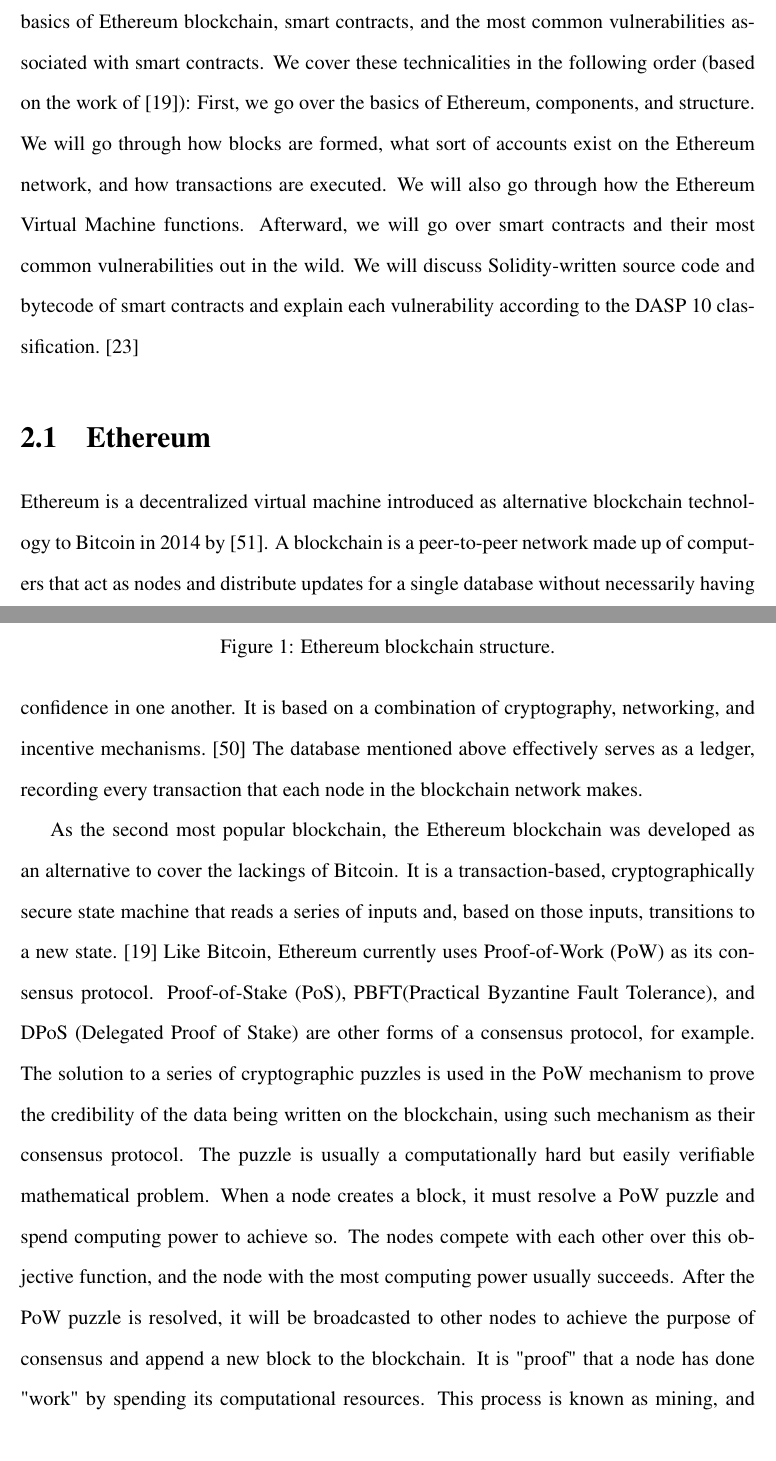
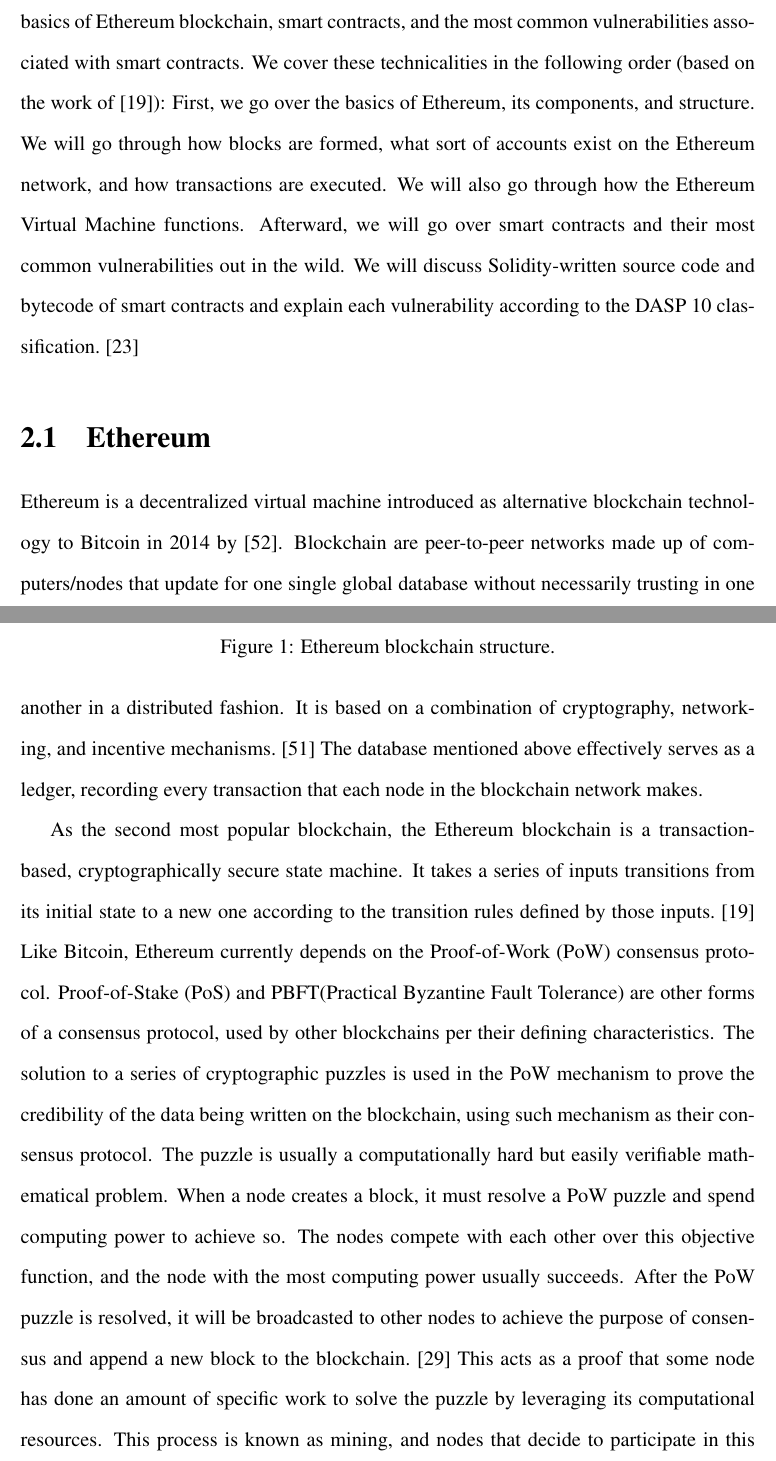
Before and after one commit to spilehchiha/thesis, a LaTeX thesis (mythesis.tex, which reads chapters/chapter2/chapter2.tex): two parts of pages 12 and 13 of 63, joined at a grey line, cut so that both start at the same text. Compiled offline with pdfLaTeX.

Commit message:
Editing Chapter 2.

```diff
--- a/chapters/chapter2/chapter2.tex
+++ b/chapters/chapter2/chapter2.tex
@@ -5,8 +5,8 @@
     This chapter reviews the necessary background knowledge for the reader to be better acquainted with the work conducted within this thesis.
     It highlights the foundational technical basics of Ethereum blockchain, smart contracts, and the most common vulnerabilities associated with smart contracts.
     We cover these technicalities in the following order (based on the work of~\cite{ferreira2022smart}):
-        First, we go over the basics of Ethereum, components, and structure. We will go through how blocks are formed,
-        what sort of accounts exist on the Ethereum network, and how transactions are executed.
+        First, we go over the basics of Ethereum, its components, and structure.
+        We will go through how blocks are formed, what sort of accounts exist on the Ethereum network, and how transactions are executed.
         We will also go through how the Ethereum Virtual Machine functions.
         Afterward, we will go over smart contracts and their most common vulnerabilities out in the wild.
         We will discuss Solidity-written source code and bytecode of smart contracts and explain each vulnerability according to the DASP 10 classification.~\cite{dasp}
@@ -14,7 +14,7 @@
 
 \section{Ethereum}
     Ethereum is a decentralized virtual machine introduced as alternative blockchain technology to Bitcoin in 2014 by~\cite{wood2014ethereum}.
-    A blockchain is a peer-to-peer network made up of computers that act as nodes and distribute updates for a single database without necessarily having confidence in one another.
+    Blockchain are peer-to-peer networks made up of computers/nodes that update for one single global database without necessarily trusting in one another in a distributed fashion.
     It is based on a combination of cryptography, networking, and incentive mechanisms.~\cite{wohrer2018smart}
     The database mentioned above effectively serves as a ledger, recording every transaction that each node in the blockchain network makes.
 
@@ -26,15 +26,16 @@
         \label{fig:ethereumBlockchainStructure}
     \end{figure}
 
-    As the second most popular blockchain, the Ethereum blockchain was developed as an alternative to cover the lackings of Bitcoin.
-    It is a transaction-based, cryptographically secure state machine that reads a series of inputs and, based on those inputs, transitions to a new state.~\cite{ferreira2022smart}
-    Like Bitcoin, Ethereum currently uses Proof-of-Work (PoW) as its consensus protocol.
-    Proof-of-Stake (PoS), PBFT(Practical Byzantine Fault Tolerance), and DPoS (Delegated Proof of Stake) are other forms of a consensus protocol, for example.
+    As the second most popular blockchain, the Ethereum blockchain is a transaction-based, cryptographically secure state machine.
+    It takes a series of inputs transitions from its initial state to a new one according to the transition rules defined by those inputs.~\cite{ferreira2022smart}
+    Like Bitcoin, Ethereum currently depends on the Proof-of-Work (PoW) consensus protocol.
+    Proof-of-Stake (PoS) and PBFT(Practical Byzantine Fault Tolerance) are other forms of a consensus protocol, used by other blockchains per their defining characteristics.
     The solution to a series of cryptographic puzzles is used in the PoW mechanism to prove the credibility of the data being written on the blockchain, using such mechanism as their consensus protocol.
     The puzzle is usually a computationally hard but easily verifiable mathematical problem.
-    When a node creates a block, it must resolve a PoW puzzle and spend computing power to achieve so. The nodes compete with each other over this objective function, and the node with the most computing power usually succeeds.
-    After the PoW puzzle is resolved, it will be broadcasted to other nodes to achieve the purpose of consensus and append a new block to the blockchain.
-    It is "proof" that a node has done "work" by spending its computational resources.
+    When a node creates a block, it must resolve a PoW puzzle and spend computing power to achieve so.
+    The nodes compete with each other over this objective function, and the node with the most computing power usually succeeds.
+    After the PoW puzzle is resolved, it will be broadcasted to other nodes to achieve the purpose of consensus and append a new block to the blockchain.~\cite{li2020survey}
+    This acts as a proof that some node has done an amount of specific work to solve the puzzle by leveraging its computational resources.
     This process is known as mining, and nodes that decide to participate in this process and try to create new blocks are known as miners.
 
     \begin{figure}
```
Also changed, not shown: bib/new.bib (+10 -0 lines), mythesis.bbl, mythesis.pdf, chapters/chapter2/chapter2.tex (7 more changed lines), 10 other files.
